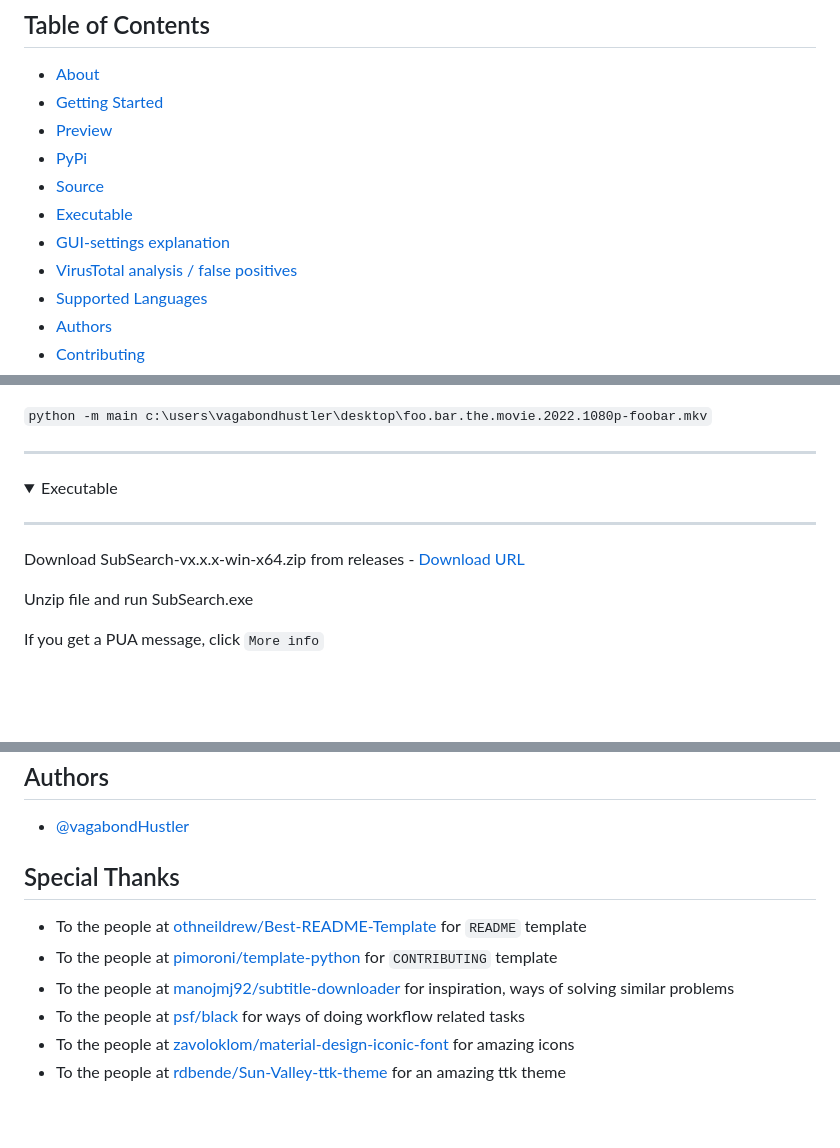
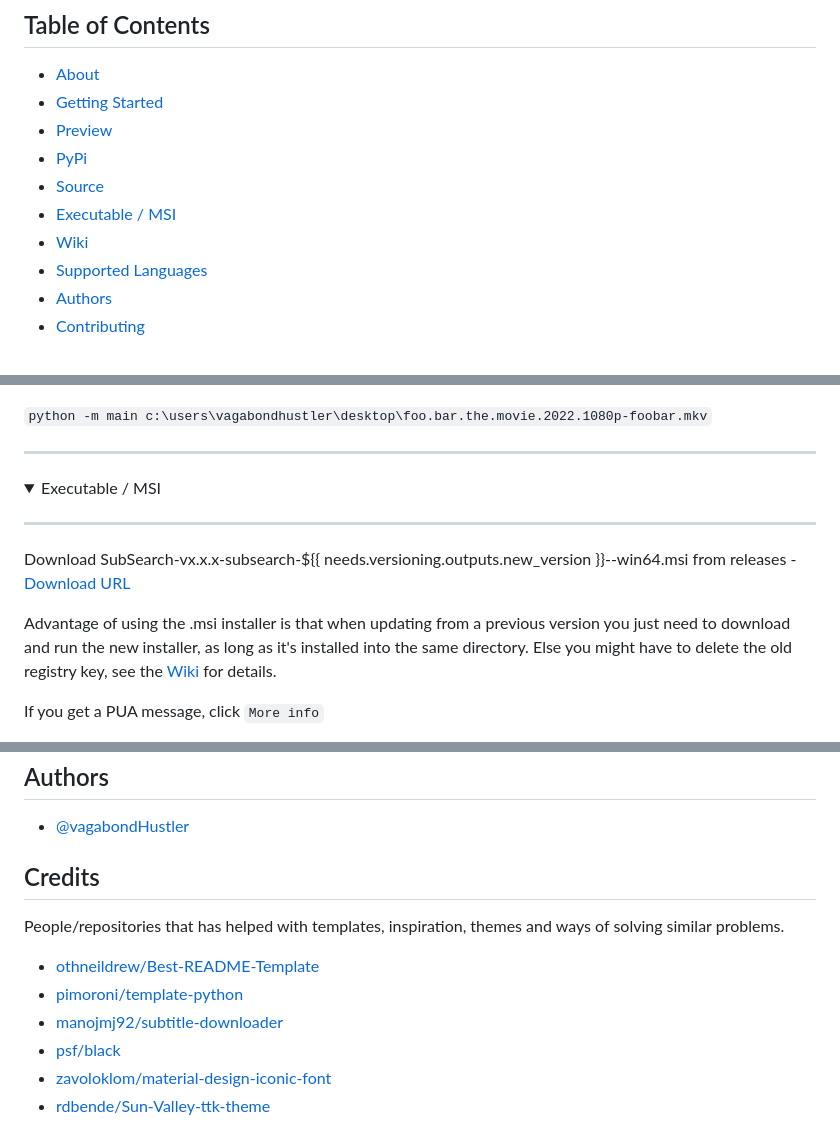
Before and after one commit to vagabondHustler/subsearch, a Markdown page: README.md, 3 parts joined by grey strips. Drawn GitHub-style; folded sections open; blank space fills up the shorter version.

```diff
--- a/README.md
+++ b/README.md
@@ -18,9 +18,8 @@
 - [Preview](#preview)
 - [PyPi](#pypi)
 - [Source](#src)
-- [Executable](#exe)
-- [GUI-settings explanation](#usage)
-- [VirusTotal analysis / false positives](#virus)
+- [Executable / MSI](#exe)
+- [Wiki](https://github.com/vagabondHustler/subsearch/wiki)
 - [Supported Languages](#lsupport)
 - [Authors](#authors)
 - [Contributing](https://github.com/vagabondHustler/SubSearch/blob/main/.github/CONTRIBUTING.md)
@@ -191,13 +190,13 @@ if __name__ == "__main__":
 </details>
 
 <details>
-<summary> Executable <a name = "exe"></a></summary>
+<summary> Executable / MSI <a name = "exe"></a></summary>
 
 ---
 
-Download SubSearch-vx.x.x-win-x64.zip from releases - [Download URL](https://github.com/vagabondHustler/SubSearch/releases)
+Download SubSearch-vx.x.x-subsearch-${{ needs.versioning.outputs.new_version }}--win64.msi from releases - [Download URL](https://github.com/vagabondHustler/SubSearch/releases)
 
-Unzip file and run SubSearch.exe
+Advantage of using the .msi installer is that when updating from a previous version you just need to download and run the new installer, as long as it's installed into the same directory. Else you might have to delete the old registry key, see the [Wiki](https://github.com/vagabondHustler/subsearch/wiki/Remove-context-menu) for details.
 
 If you get a PUA message, click `More info`
 
@@ -277,11 +225,13 @@ If you want to compile the code yourself, all the information you need to pass i
 
 - [@vagabondHustler](https://github.com/vagabondHustler)
 
-## Special Thanks<a name = "thanks"></a>
+## Credits<a name = "thanks"></a>
 
-- To the people at [othneildrew/Best-README-Template](https://github.com/othneildrew/Best-README-Template) for `README` template
-- To the people at [pimoroni/template-python](https://github.com/pimoroni/template-python/blob/master/.github/CONTRIBUTING.md) for `CONTRIBUTING` template
-- To the people at [manojmj92/subtitle-downloader](https://github.com/manojmj92/subtitle-downloader) for inspiration, ways of solving similar problems
-- To the people at [psf/black](https://github.com/psf/black) for ways of doing workflow related tasks
-- To the people at [zavoloklom/material-design-iconic-font](https://github.com/zavoloklom/material-design-iconic-font) for amazing icons
-- To the people at [rdbende/Sun-Valley-ttk-theme](https://github.com/rdbende/Sun-Valley-ttk-theme) for an amazing ttk theme
+People/repositories that has helped with templates, inspiration, themes and ways of solving similar problems.
+
+- [othneildrew/Best-README-Template](https://github.com/othneildrew/Best-README-Template)
+- [pimoroni/template-python](https://github.com/pimoroni/template-python/blob/master/.github/CONTRIBUTING.md)
+- [manojmj92/subtitle-downloader](https://github.com/manojmj92/subtitle-downloader)
+- [psf/black](https://github.com/psf/black)
+- [zavoloklom/material-design-iconic-font](https://github.com/zavoloklom/material-design-iconic-font)
+- [rdbende/Sun-Valley-ttk-theme](https://github.com/rdbende/Sun-Valley-ttk-theme)
```
Also changed, not shown: other parts of README.md (+0 -51 lines).
